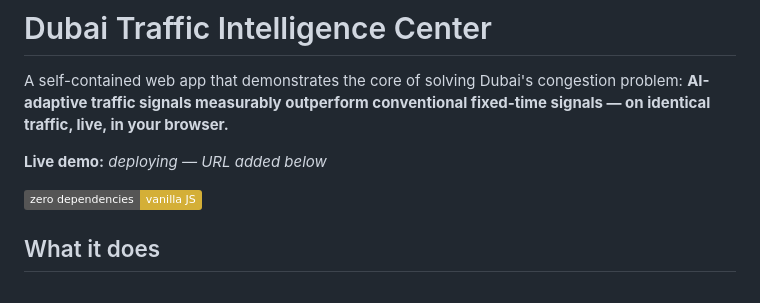
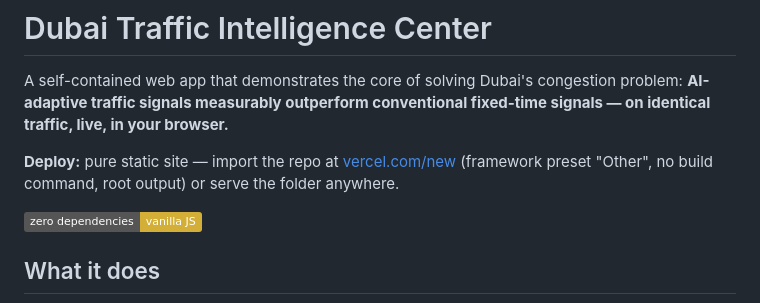
Before and after one commit to sharuque-dotcom/Dubaitraffic, a Markdown page: README.md, the part around the change. GitHub-like rendering; badges without logos.

Commit message:
Clarify static deployment in README
https://claude.ai/code/session_01EPvkHTWTVSXjV37rb2gXw1

```diff
--- a/README.md
+++ b/README.md
@@ -4,7 +4,8 @@ A self-contained web app that demonstrates the core of solving Dubai's congestio
 **AI-adaptive traffic signals measurably outperform conventional fixed-time signals — on
 identical traffic, live, in your browser.**
 
-**Live demo:** _deploying — URL added below_
+**Deploy:** pure static site — import the repo at [vercel.com/new](https://vercel.com/new)
+(framework preset "Other", no build command, root output) or serve the folder anywhere.
 
 ![Dubai Traffic Intelligence Center](https://img.shields.io/badge/zero%20dependencies-vanilla%20JS-d4af37)
 
```
